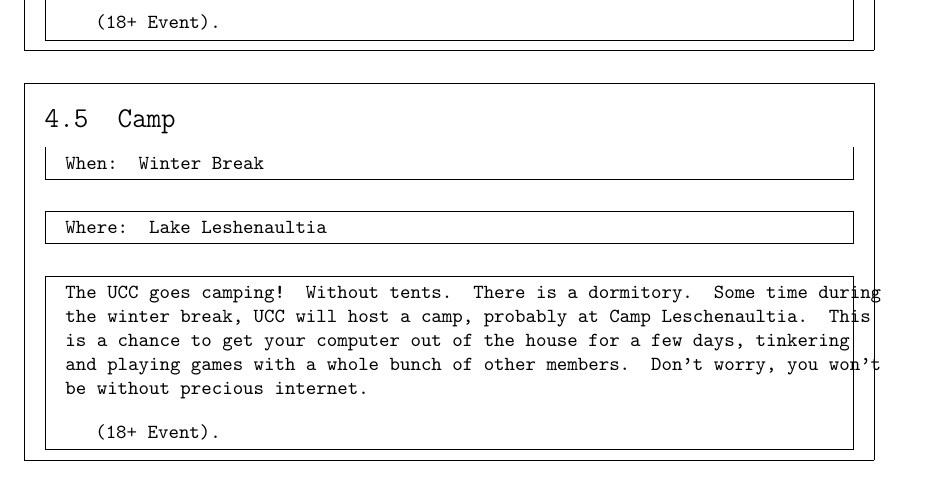
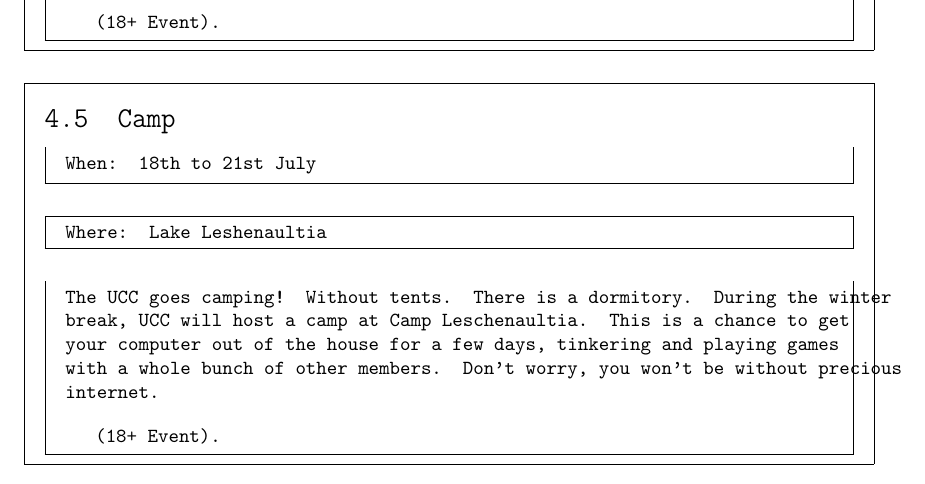
Before and after one commit to UniversityComputerClub/FresherGuide, a LaTeX thesis (fresher_guide.tex, which reads chapters/Events.tex): part of page 10 of 23, cut so that both start at the same text. Compiled offline with pdfLaTeX.

Commit message:
Set date of camp

```diff
--- a/chapters/Events.tex
+++ b/chapters/Events.tex
@@ -63,9 +63,9 @@
 \end{event}
 
 
-\begin{event}{Camp}{Winter Break}{Lake Leshenaultia}
+\begin{event}{Camp}{18th to 21st July}{Lake Leshenaultia}
 
-The UCC goes camping! Without tents. There is a dormitory. Some time during the winter break, UCC will host a camp, probably at Camp Leschenaultia. This is a chance to get your computer out of the house for a few days, tinkering and playing games with a whole bunch of other members. Don't worry, you won't be without precious internet.
+The UCC goes camping! Without tents. There is a dormitory. During the winter break, UCC will host a camp at Camp Leschenaultia. This is a chance to get your computer out of the house for a few days, tinkering and playing games with a whole bunch of other members. Don't worry, you won't be without precious internet.
 
  (18+ Event).
 
```
